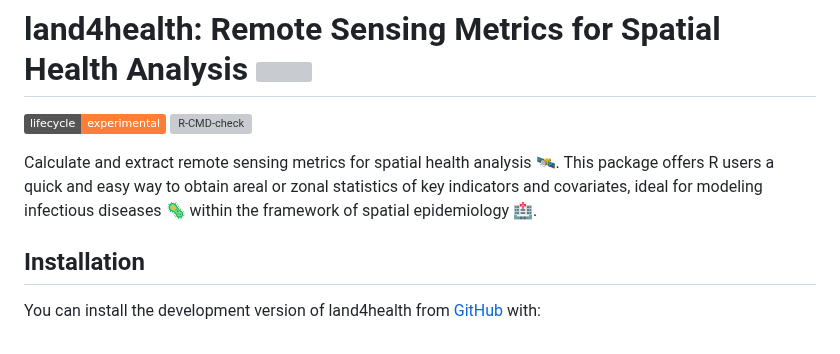
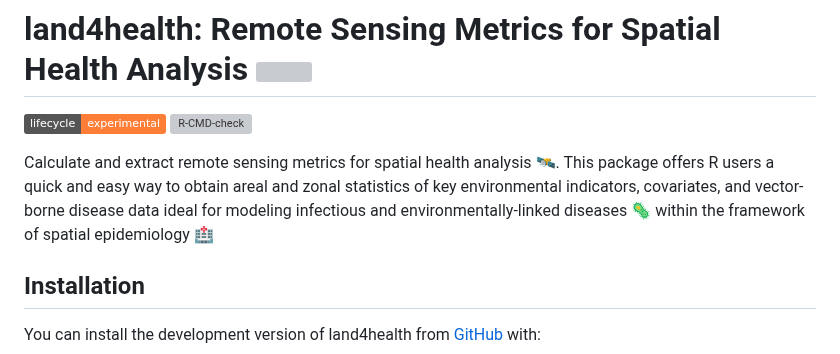
Before and after one commit to harmonize-tools/land4health, a Markdown page: README.md, the part around the change. Rendered like a GitHub page; badges without logos; grey boxes are pictures that could not be loaded.

```diff
--- a/README.md
+++ b/README.md
@@ -10,10 +10,8 @@ experimental](https://img.shields.io/badge/lifecycle-experimental-orange.svg)](h
 [![R-CMD-check](https://github.com/harmonize-tools/land4health/actions/workflows/R-CMD-check.yaml/badge.svg)](https://github.com/harmonize-tools/land4health/actions/workflows/R-CMD-check.yaml)
 <!-- badges: end -->
 
-Calculate and extract remote sensing metrics for spatial health analysis
-🛰️. This package offers R users a quick and easy way to obtain areal or
-zonal statistics of key indicators and covariates, ideal for modeling
-infectious diseases 🦠 within the framework of spatial epidemiology 🏥.
+Calculate and extract remote sensing metrics for spatial health analysis 🛰️.
+This package offers R users a quick and easy way to obtain areal and zonal statistics of key environmental indicators, covariates, and vector-borne disease data ideal for modeling infectious and environmentally-linked diseases 🦠 within the framework of spatial epidemiology 🏥
 
 ## Installation
 
```
